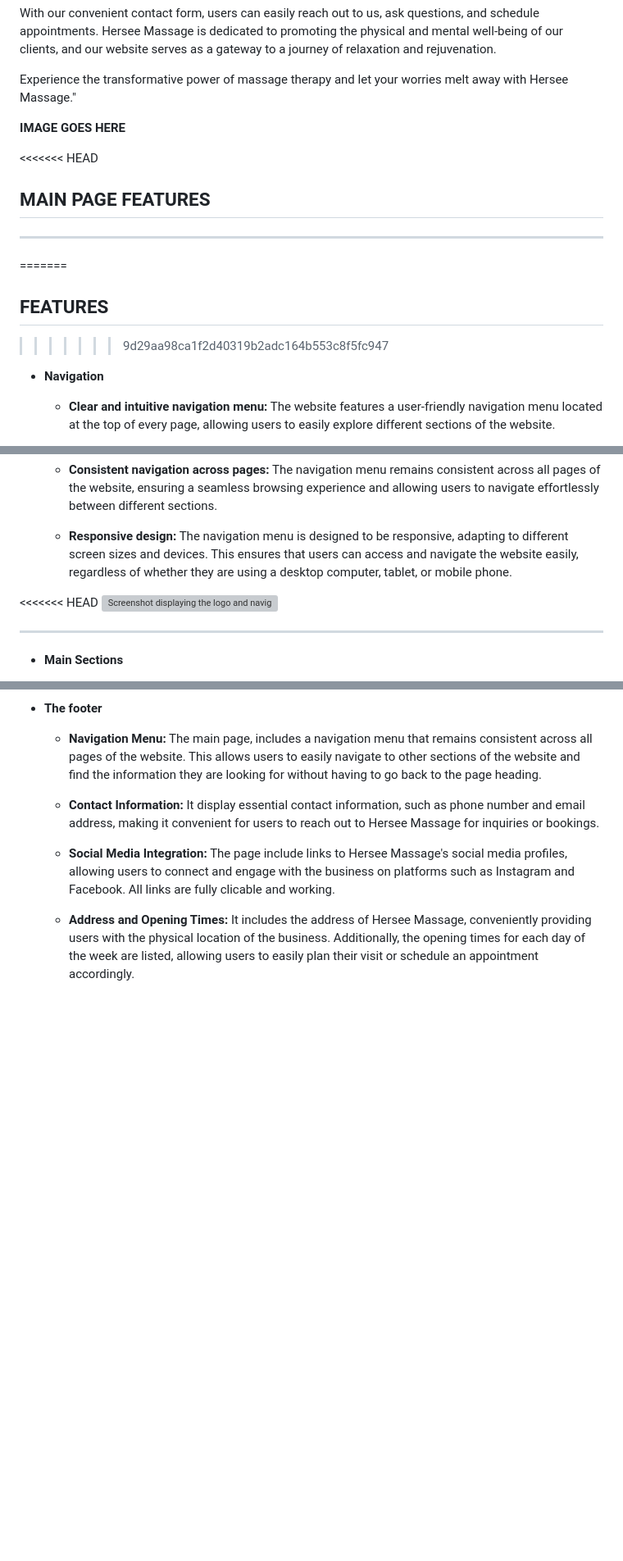
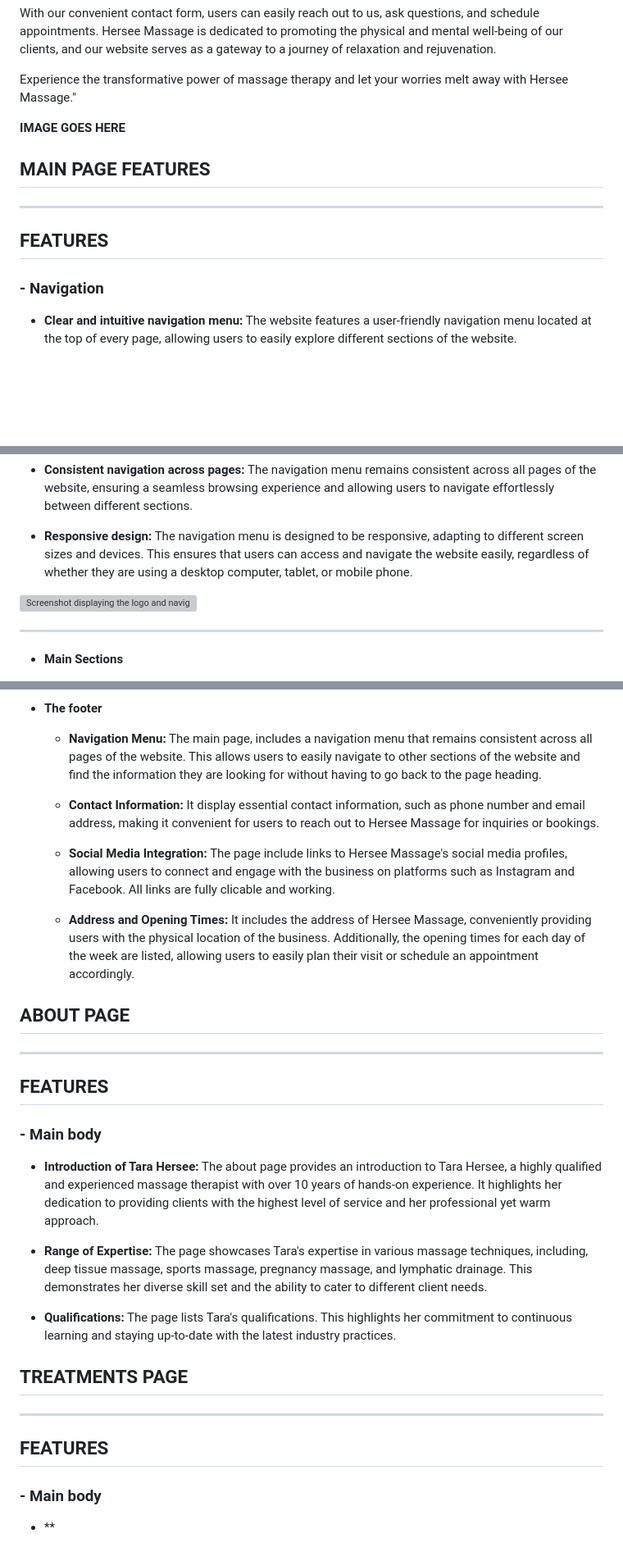
Before and after one commit to dannykadoshi/hersee-massage, a Markdown page: README.md, 3 parts joined by grey strips. Shown: that part at 82% size. Drawn GitHub-style; blank space fills up the shorter version; grey boxes are pictures that could not be loaded.

Commit message:
Enhance readme with about.html main body features

```diff
--- a/README.md
+++ b/README.md
@@ -14,14 +14,11 @@ Experience the transformative power of massage therapy and let your worries melt
 
 **IMAGE GOES HERE**
 
-<<<<<<< HEAD
 ## MAIN PAGE FEATURES
 -------------------------------------------------------------------------------------------------------------------
-=======
 ## FEATURES
->>>>>>> 9d29aa98ca1f2d40319b2adc164b553c8f5fc947
 
-- **Navigation**
+### - **Navigation**
 
   + **Clear and intuitive navigation menu:** The website features a user-friendly navigation menu located at the top of every page, allowing users to easily explore different sections of the website.
 
@@ -41,7 +38,6 @@ Experience the transformative power of massage therapy and let your worries melt
 
   + **Responsive design:** The navigation menu is designed to be responsive, adapting to different screen sizes and devices. This ensures that users can access and navigate the website easily, regardless of whether they are using a desktop computer, tablet, or mobile phone.
 
-<<<<<<< HEAD
 <img width="1173" alt="Screenshot displaying the logo and navigation menu of the website" src="https://github.com/dannykadoshi/hersee-massage/assets/129149596/c666c7bd-e63f-4f2d-9faa-18a670bf5e72">
 
 -------------------------------------------------------------------------------------------------------------------
@@ -75,3 +66,24 @@ Experience the transformative power of massage therapy and let your worries melt
   + **Social Media Integration:** The page include links to Hersee Massage's social media profiles, allowing users to connect and engage with the business on platforms such as Instagram and Facebook. All links are fully clicable and working.
 
   + **Address and Opening Times:** It includes the address of Hersee Massage, conveniently providing users with the physical location of the business. Additionally, the opening times for each day of the week are listed, allowing users to easily plan their visit or schedule an appointment accordingly.
+
+
+## ABOUT PAGE
+-------------------------------------------------------------------------------------------------------------------
+## FEATURES
+
+### - **Main body**
+
+  + **Introduction of Tara Hersee:** The about page provides an introduction to Tara Hersee, a highly qualified and experienced massage therapist with over 10 years of hands-on experience. It highlights her dedication to providing clients with the highest level of service and her professional yet warm approach.
+
+  + **Range of Expertise:** The page showcases Tara's expertise in various massage techniques, including, deep tissue massage, sports massage, pregnancy massage, and lymphatic drainage. This demonstrates her diverse skill set and the ability to cater to different client needs.
+
+  + **Qualifications:** The page lists Tara's qualifications. This highlights her commitment to continuous learning and staying up-to-date with the latest industry practices.
+
+## TREATMENTS PAGE
+-------------------------------------------------------------------------------------------------------------------
+## FEATURES
+
+### - **Main body**
+
+  + **
```
Also changed, not shown: other parts of README.md (+0 -5 lines).
